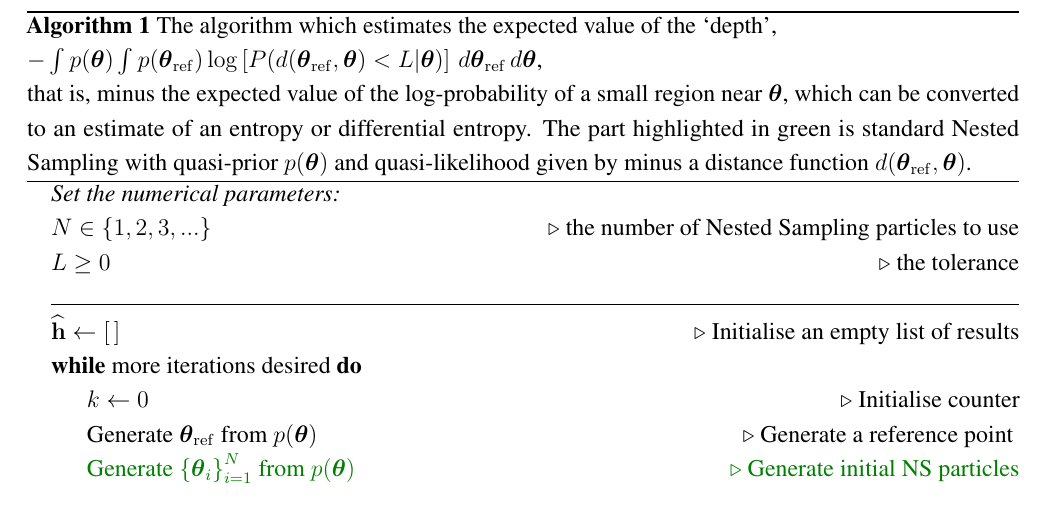
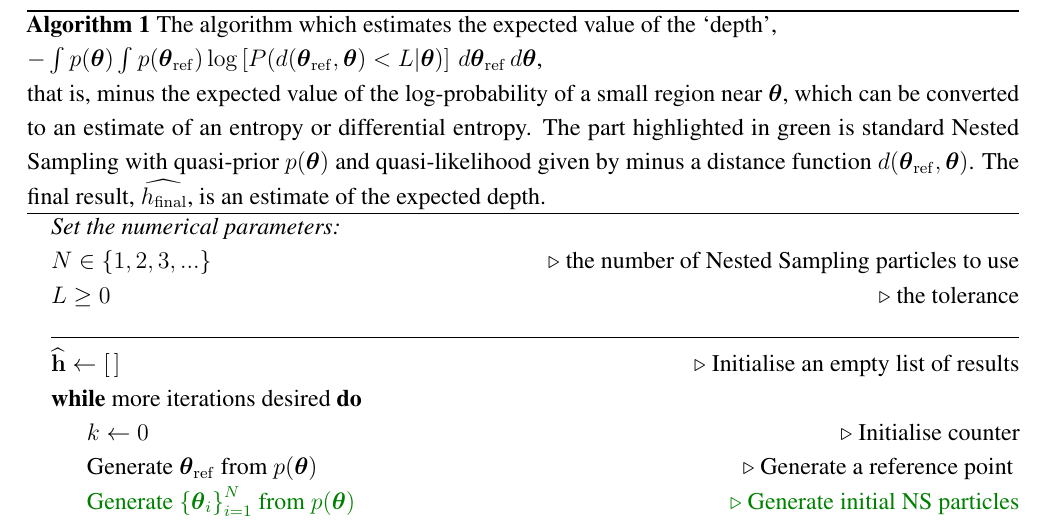
Before and after one commit to eggplantbren/InfoNest, a LaTeX paper (paper/ms.tex): part of page 7 of 18, cut so that both start at the same text. Compiled offline with pdfLaTeX.

Commit message:
Explain h

```diff
--- a/paper/ms.tex
+++ b/paper/ms.tex
@@ -531,7 +531,7 @@ Then $H(\x) = \left< \depth \right>_{p(\x)} + \log V(L)$.
         to an estimate of an entropy or differential entropy.
         The part highlighted in green is standard Nested Sampling
         with quasi-prior $p(\x)$ and quasi-likelihood given by minus a
-        distance function $d(\xref, \x)$.
+        distance function $d(\xref, \x)$. The final result, $\widehat{h_{\rm final}}$, is an estimate of the expected depth.
         \label{alg:algorithm}}
 \end{algorithm}
 
```
